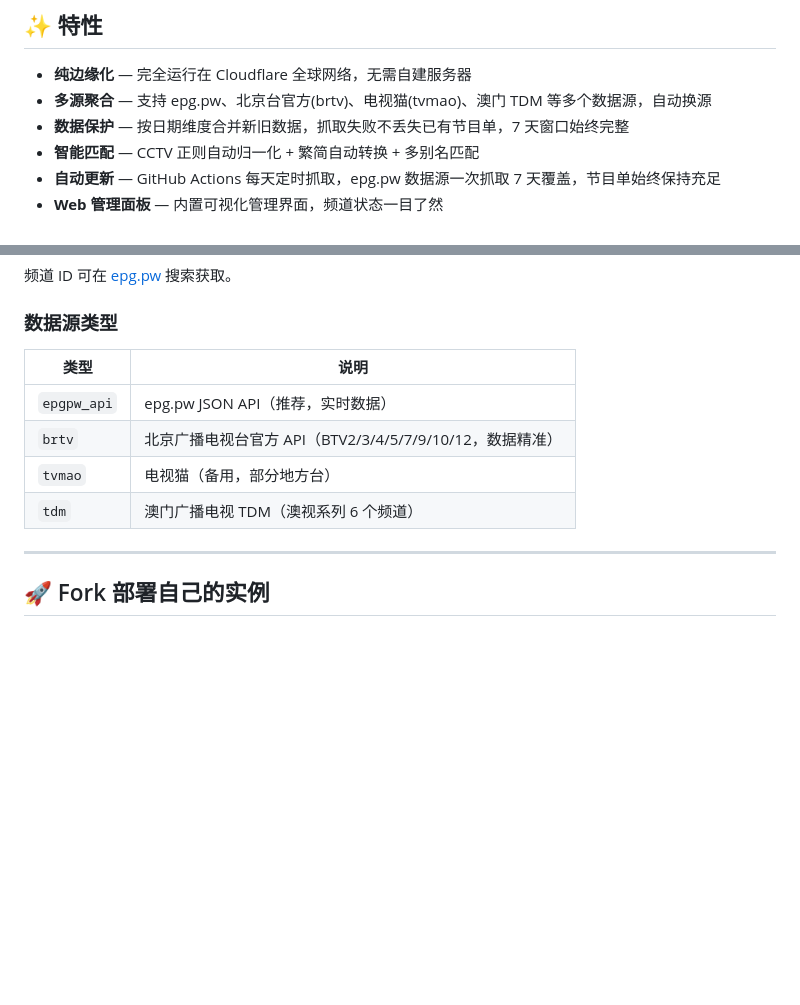
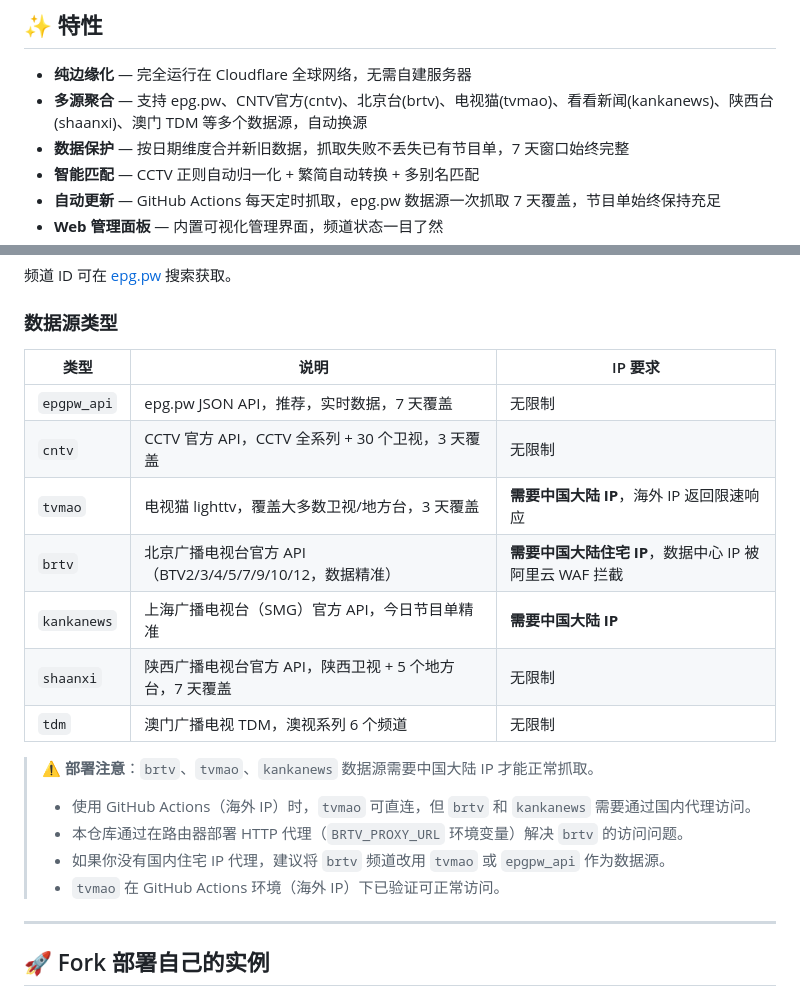
Before and after one commit to zqs1qiwan/laobaiepg, a Markdown page: README.md, 2 parts joined by grey strips. Rendered like a GitHub page; blank space fills up the shorter version.

Commit message:
docs: 更新数据源说明，补充 IP 访问限制提示

```diff
--- a/README.md
+++ b/README.md
@@ -12,7 +12,7 @@
 ## ✨ 特性
 
 - **纯边缘化** — 完全运行在 Cloudflare 全球网络，无需自建服务器
-- **多源聚合** — 支持 epg.pw、北京台官方(brtv)、电视猫(tvmao)、澳门 TDM 等多个数据源，自动换源
+- **多源聚合** — 支持 epg.pw、CNTV官方(cntv)、北京台(brtv)、电视猫(tvmao)、看看新闻(kankanews)、陕西台(shaanxi)、澳门 TDM 等多个数据源，自动换源
 - **数据保护** — 按日期维度合并新旧数据，抓取失败不丢失已有节目单，7 天窗口始终完整
 - **智能匹配** — CCTV 正则自动归一化 + 繁简自动转换 + 多别名匹配
 - **自动更新** — GitHub Actions 每天定时抓取，epg.pw 数据源一次抓取 7 天覆盖，节目单始终保持充足
@@ -91,12 +91,21 @@
 
 ### 数据源类型
 
-| 类型 | 说明 |
-|------|------|
-| `epgpw_api` | epg.pw JSON API（推荐，实时数据） |
-| `brtv` | 北京广播电视台官方 API（BTV2/3/4/5/7/9/10/12，数据精准）|
-| `tvmao` | 电视猫（备用，部分地方台）|
-| `tdm` | 澳门广播电视 TDM（澳视系列 6 个频道）|
+| 类型 | 说明 | IP 要求 |
+|------|------|--------|
+| `epgpw_api` | epg.pw JSON API，推荐，实时数据，7 天覆盖 | 无限制 |
+| `cntv` | CCTV 官方 API，CCTV 全系列 + 30 个卫视，3 天覆盖 | 无限制 |
+| `tvmao` | 电视猫 lighttv，覆盖大多数卫视/地方台，3 天覆盖 | **需要中国大陆 IP**，海外 IP 返回限速响应 |
+| `brtv` | 北京广播电视台官方 API（BTV2/3/4/5/7/9/10/12，数据精准）| **需要中国大陆住宅 IP**，数据中心 IP 被阿里云 WAF 拦截 |
+| `kankanews` | 上海广播电视台（SMG）官方 API，今日节目单精准 | **需要中国大陆 IP** |
+| `shaanxi` | 陕西广播电视台官方 API，陕西卫视 + 5 个地方台，7 天覆盖 | 无限制 |
+| `tdm` | 澳门广播电视 TDM，澳视系列 6 个频道 | 无限制 |
+
+> ⚠️ **部署注意**：`brtv`、`tvmao`、`kankanews` 数据源需要中国大陆 IP 才能正常抓取。
+> - 使用 GitHub Actions（海外 IP）时，`tvmao` 可直连，但 `brtv` 和 `kankanews` 需要通过国内代理访问。
+> - 本仓库通过在路由器部署 HTTP 代理（`BRTV_PROXY_URL` 环境变量）解决 `brtv` 的访问问题。
+> - 如果你没有国内住宅 IP 代理，建议将 `brtv` 频道改用 `tvmao` 或 `epgpw_api` 作为数据源。
+> - `tvmao` 在 GitHub Actions 环境（海外 IP）下已验证可正常访问。
 
 ---
 
```
